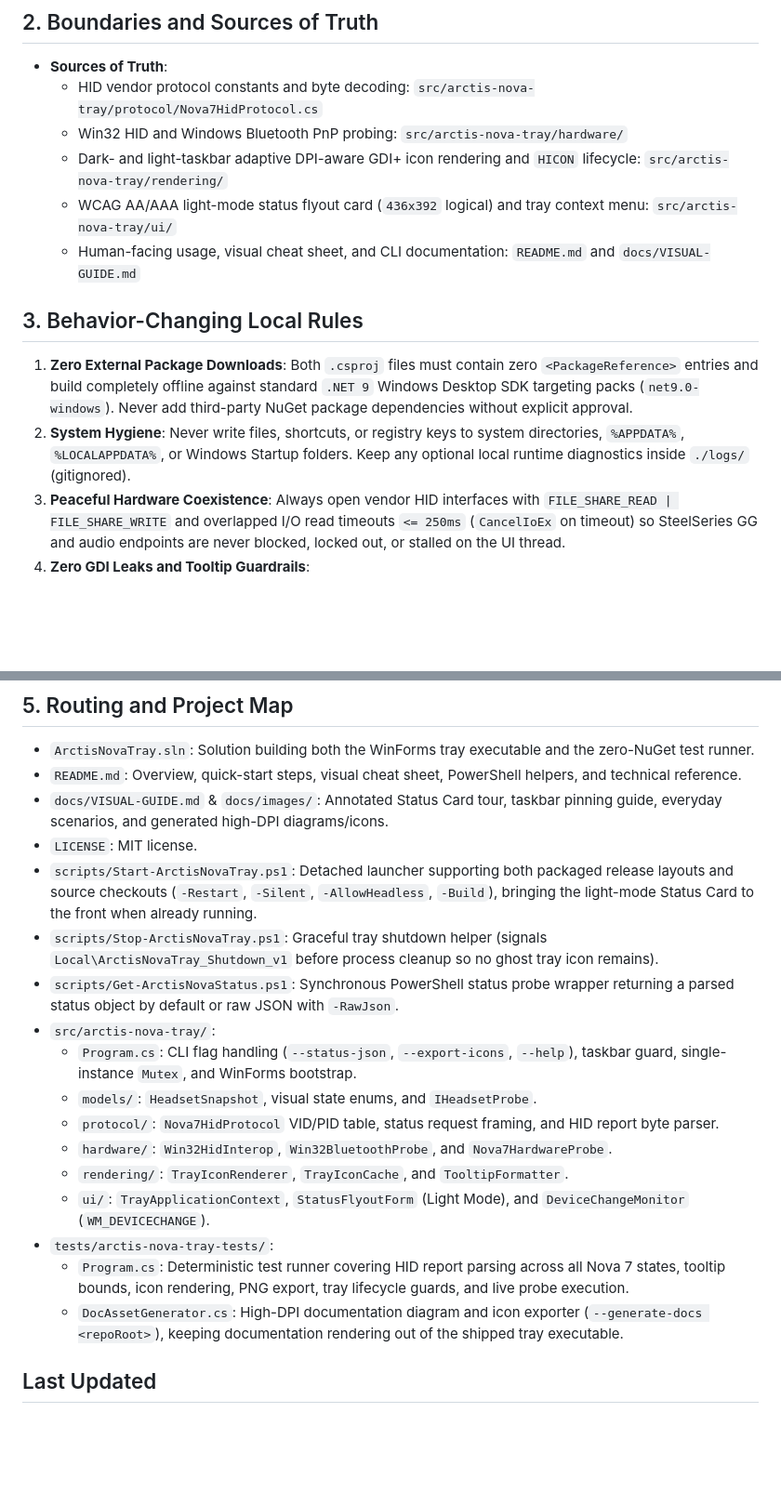
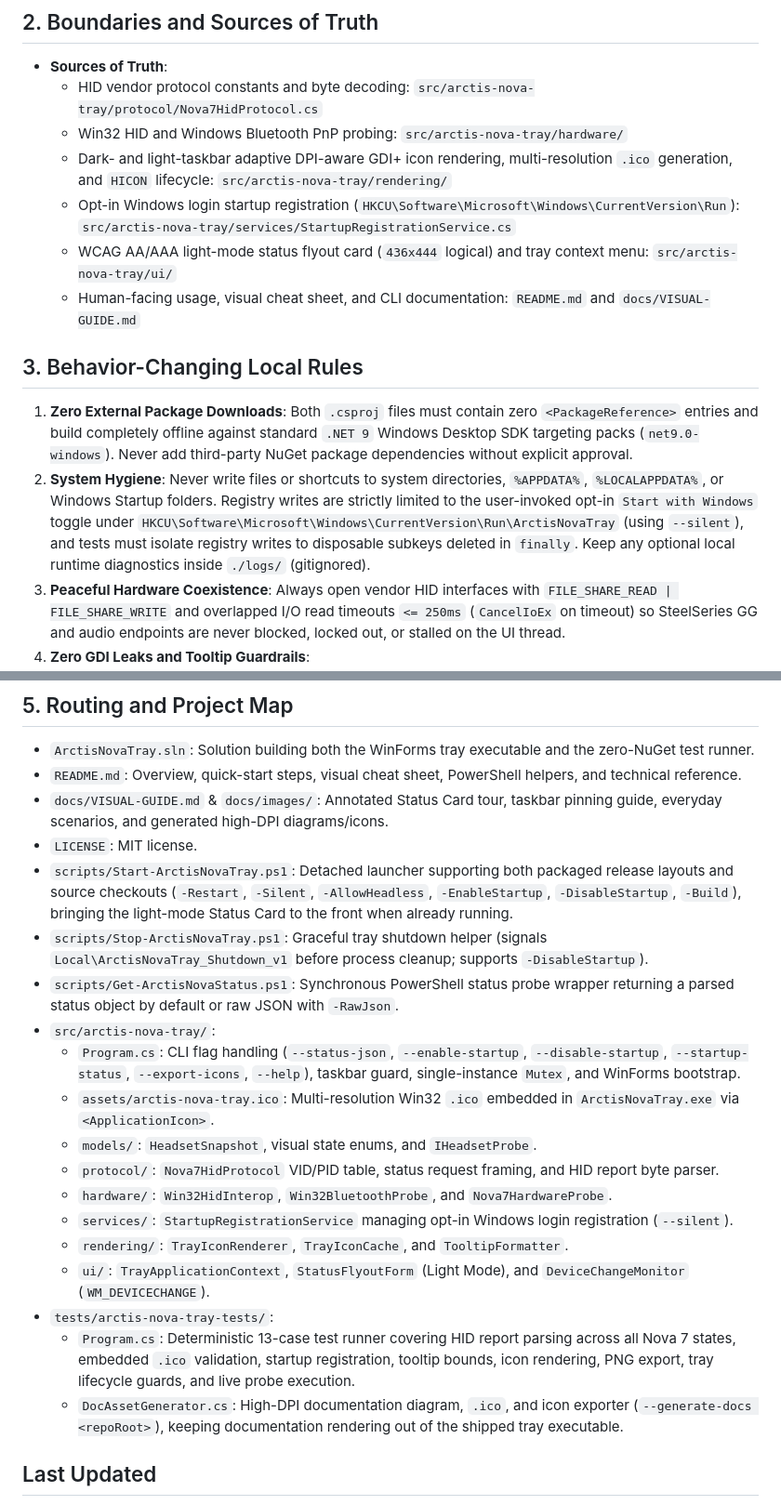
Before and after one commit to JReames/arctis-nova-tray, a Markdown page: AGENTS.md, 2 parts joined by grey strips. Shown at 93% size. Rendered like a GitHub page; blank space fills up the shorter version.

```diff
--- a/AGENTS.md
+++ b/AGENTS.md
@@ -8,13 +8,14 @@
 - **Sources of Truth**:
   - HID vendor protocol constants and byte decoding: `src/arctis-nova-tray/protocol/Nova7HidProtocol.cs`
   - Win32 HID and Windows Bluetooth PnP probing: `src/arctis-nova-tray/hardware/`
-  - Dark- and light-taskbar adaptive DPI-aware GDI+ icon rendering and `HICON` lifecycle: `src/arctis-nova-tray/rendering/`
-  - WCAG AA/AAA light-mode status flyout card (`436x392` logical) and tray context menu: `src/arctis-nova-tray/ui/`
+  - Dark- and light-taskbar adaptive DPI-aware GDI+ icon rendering, multi-resolution `.ico` generation, and `HICON` lifecycle: `src/arctis-nova-tray/rendering/`
+  - Opt-in Windows login startup registration (`HKCU\Software\Microsoft\Windows\CurrentVersion\Run`): `src/arctis-nova-tray/services/StartupRegistrationService.cs`
+  - WCAG AA/AAA light-mode status flyout card (`436x444` logical) and tray context menu: `src/arctis-nova-tray/ui/`
   - Human-facing usage, visual cheat sheet, and CLI documentation: `README.md` and `docs/VISUAL-GUIDE.md`
 
 ## 3. Behavior-Changing Local Rules
 1. **Zero External Package Downloads**: Both `.csproj` files must contain zero `<PackageReference>` entries and build completely offline against standard `.NET 9` Windows Desktop SDK targeting packs (`net9.0-windows`). Never add third-party NuGet package dependencies without explicit approval.
-2. **System Hygiene**: Never write files, shortcuts, or registry keys to system directories, `%APPDATA%`, `%LOCALAPPDATA%`, or Windows Startup folders. Keep any optional local runtime diagnostics inside `./logs/` (gitignored).
+2. **System Hygiene**: Never write files or shortcuts to system directories, `%APPDATA%`, `%LOCALAPPDATA%`, or Windows Startup folders. Registry writes are strictly limited to the user-invoked opt-in `Start with Windows` toggle under `HKCU\Software\Microsoft\Windows\CurrentVersion\Run\ArctisNovaTray` (using `--silent`), and tests must isolate registry writes to disposable subkeys deleted in `finally`. Keep any optional local runtime diagnostics inside `./logs/` (gitignored).
 3. **Peaceful Hardware Coexistence**: Always open vendor HID interfaces with `FILE_SHARE_READ | FILE_SHARE_WRITE` and overlapped I/O read timeouts `<= 250ms` (`CancelIoEx` on timeout) so SteelSeries GG and audio endpoints are never blocked, locked out, or stalled on the UI thread.
 4. **Zero GDI Leaks and Tooltip Guardrails**:
    - Always destroy raw `Bitmap.GetHicon()` handles immediately after cloning into a managed `Icon`, and cache `Icon` instances per `(HeadsetBaseVisual, BluetoothBadgeVisual, SizePx)` in `TrayIconCache`.
@@ -63,18 +64,20 @@ Run from the repository root:
 - `README.md`: Overview, quick-start steps, visual cheat sheet, PowerShell helpers, and technical reference.
 - `docs/VISUAL-GUIDE.md` & `docs/images/`: Annotated Status Card tour, taskbar pinning guide, everyday scenarios, and generated high-DPI diagrams/icons.
 - `LICENSE`: MIT license.
-- `scripts/Start-ArctisNovaTray.ps1`: Detached launcher supporting both packaged release layouts and source checkouts (`-Restart`, `-Silent`, `-AllowHeadless`, `-Build`), bringing the light-mode Status Card to the front when already running.
-- `scripts/Stop-ArctisNovaTray.ps1`: Graceful tray shutdown helper (signals `Local\ArctisNovaTray_Shutdown_v1` before process cleanup so no ghost tray icon remains).
+- `scripts/Start-ArctisNovaTray.ps1`: Detached launcher supporting both packaged release layouts and source checkouts (`-Restart`, `-Silent`, `-AllowHeadless`, `-EnableStartup`, `-DisableStartup`, `-Build`), bringing the light-mode Status Card to the front when already running.
+- `scripts/Stop-ArctisNovaTray.ps1`: Graceful tray shutdown helper (signals `Local\ArctisNovaTray_Shutdown_v1` before process cleanup; supports `-DisableStartup`).
 - `scripts/Get-ArctisNovaStatus.ps1`: Synchronous PowerShell status probe wrapper returning a parsed status object by default or raw JSON with `-RawJson`.
 - `src/arctis-nova-tray/`:
-  - `Program.cs`: CLI flag handling (`--status-json`, `--export-icons`, `--help`), taskbar guard, single-instance `Mutex`, and WinForms bootstrap.
+  - `Program.cs`: CLI flag handling (`--status-json`, `--enable-startup`, `--disable-startup`, `--startup-status`, `--export-icons`, `--help`), taskbar guard, single-instance `Mutex`, and WinForms bootstrap.
+  - `assets/arctis-nova-tray.ico`: Multi-resolution Win32 `.ico` embedded in `ArctisNovaTray.exe` via `<ApplicationIcon>`.
   - `models/`: `HeadsetSnapshot`, visual state enums, and `IHeadsetProbe`.
   - `protocol/`: `Nova7HidProtocol` VID/PID table, status request framing, and HID report byte parser.
   - `hardware/`: `Win32HidInterop`, `Win32BluetoothProbe`, and `Nova7HardwareProbe`.
+  - `services/`: `StartupRegistrationService` managing opt-in Windows login registration (`--silent`).
   - `rendering/`: `TrayIconRenderer`, `TrayIconCache`, and `TooltipFormatter`.
   - `ui/`: `TrayApplicationContext`, `StatusFlyoutForm` (Light Mode), and `DeviceChangeMonitor` (`WM_DEVICECHANGE`).
 - `tests/arctis-nova-tray-tests/`:
-  - `Program.cs`: Deterministic test runner covering HID report parsing across all Nova 7 states, tooltip bounds, icon rendering, PNG export, tray lifecycle guards, and live probe execution.
-  - `DocAssetGenerator.cs`: High-DPI documentation diagram and icon exporter (`--generate-docs <repoRoot>`), keeping documentation rendering out of the shipped tray executable.
+  - `Program.cs`: Deterministic 13-case test runner covering HID report parsing across all Nova 7 states, embedded `.ico` validation, startup registration, tooltip bounds, icon rendering, PNG export, tray lifecycle guards, and live probe execution.
+  - `DocAssetGenerator.cs`: High-DPI documentation diagram, `.ico`, and icon exporter (`--generate-docs <repoRoot>`), keeping documentation rendering out of the shipped tray executable.
 
 ## Last Updated
```
Also changed, not shown: other parts of AGENTS.md (+2 -2 lines), README.md (+17 -7 lines), docs/VISUAL-GUIDE.md (+3 -2 lines), docs/images/hero-banner.png, docs/images/status-card-annotated.png, 11 other files.
